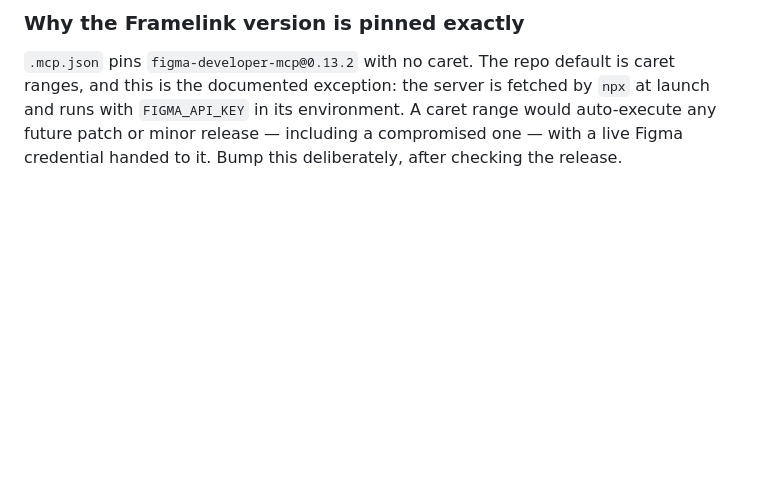
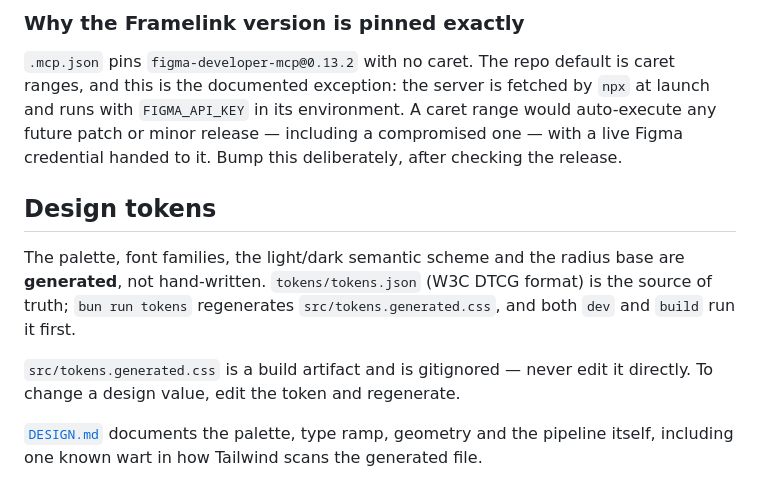
Before and after one commit to conloca/landing, a Markdown page: AGENTS.md, the part around the change. Drawn GitHub-style; blank space fills up the shorter version.

Commit message:
docs: add DESIGN.md describing the design system and token pipeline

```diff
--- a/AGENTS.md
+++ b/AGENTS.md
@@ -151,3 +151,17 @@ at launch and runs with `FIGMA_API_KEY` in its environment. A caret range would
 auto-execute any future patch or minor release — including a compromised one —
 with a live Figma credential handed to it. Bump this deliberately, after checking
 the release.
+
+## Design tokens
+
+The palette, font families, the light/dark semantic scheme and the radius base
+are **generated**, not hand-written. `tokens/tokens.json` (W3C DTCG format) is
+the source of truth; `bun run tokens` regenerates `src/tokens.generated.css`,
+and both `dev` and `build` run it first.
+
+`src/tokens.generated.css` is a build artifact and is gitignored — never edit it
+directly. To change a design value, edit the token and regenerate.
+
+[`DESIGN.md`](DESIGN.md) documents the palette, type ramp, geometry and the
+pipeline itself, including one known wart in how Tailwind scans the generated
+file.
```
Also changed, not shown: DESIGN.md (added, +198 -0 lines).
